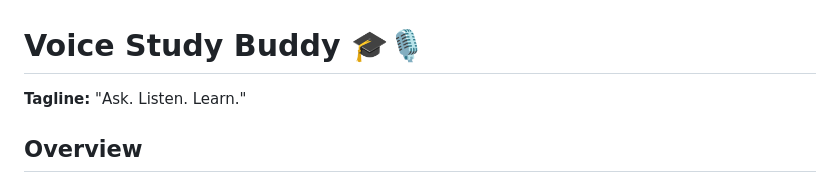
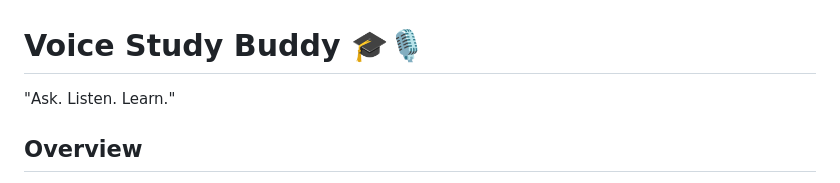
Before and after one commit to arghyadip-17/Voice-Study-Buddy, a Markdown page: README.md, the part around the change. Drawn GitHub-style.

```diff
--- a/README.md
+++ b/README.md
@@ -1,6 +1,5 @@
 # Voice Study Buddy 🎓🎙️
-
-**Tagline:** "Ask. Listen. Learn."
+"Ask. Listen. Learn."
 
 ## Overview
 
```
